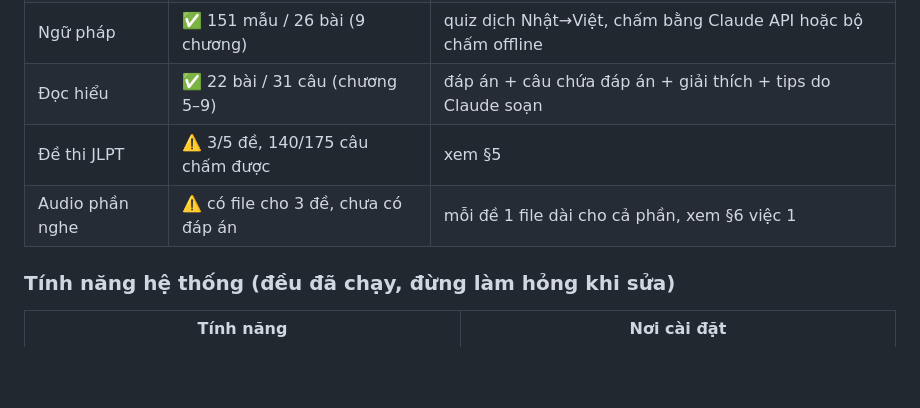
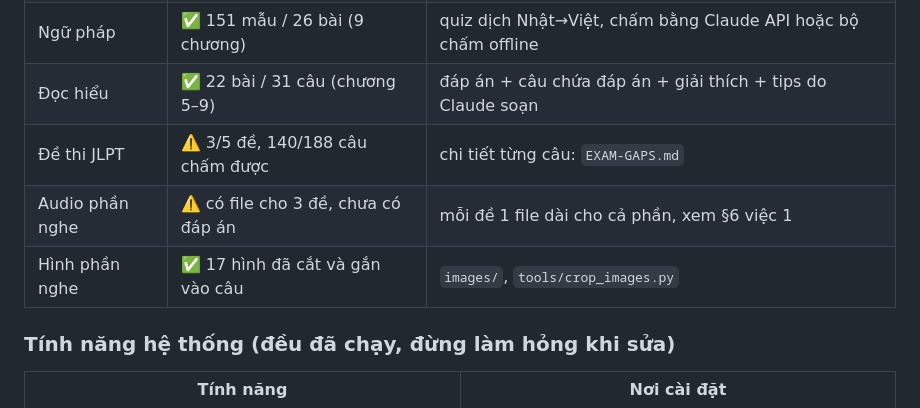
Before and after one commit to emgaimua123/japanese-n3-learning, a Markdown page: HANDOFF.md, the part around the change. Rendered like a GitHub page; blank space fills up the shorter version.

Commit message:
docs: cập nhật bảng trạng thái sau khi thêm hình
Co-Authored-By: Claude Opus 5 <noreply@anthropic.com>

```diff
--- a/HANDOFF.md
+++ b/HANDOFF.md
@@ -101,8 +101,9 @@ Cơ chế Windows-only đang dùng:
 | Kanji | ✅ 337 chữ + 1073 từ | quiz: kanji→hiragana (tự luận), hiragana→kanji (trắc nghiệm) |
 | Ngữ pháp | ✅ 151 mẫu / 26 bài (9 chương) | quiz dịch Nhật→Việt, chấm bằng Claude API hoặc bộ chấm offline |
 | Đọc hiểu | ✅ 22 bài / 31 câu (chương 5–9) | đáp án + câu chứa đáp án + giải thích + tips do Claude soạn |
-| Đề thi JLPT | ⚠️ 3/5 đề, 140/175 câu chấm được | xem §5 |
+| Đề thi JLPT | ⚠️ 3/5 đề, 140/188 câu chấm được | chi tiết từng câu: `EXAM-GAPS.md` |
 | Audio phần nghe | ⚠️ có file cho 3 đề, chưa có đáp án | mỗi đề 1 file dài cho cả phần, xem §6 việc 1 |
+| Hình phần nghe | ✅ 17 hình đã cắt và gắn vào câu | `images/`, `tools/crop_images.py` |
 
 ### Tính năng hệ thống (đều đã chạy, đừng làm hỏng khi sửa)
 
```
